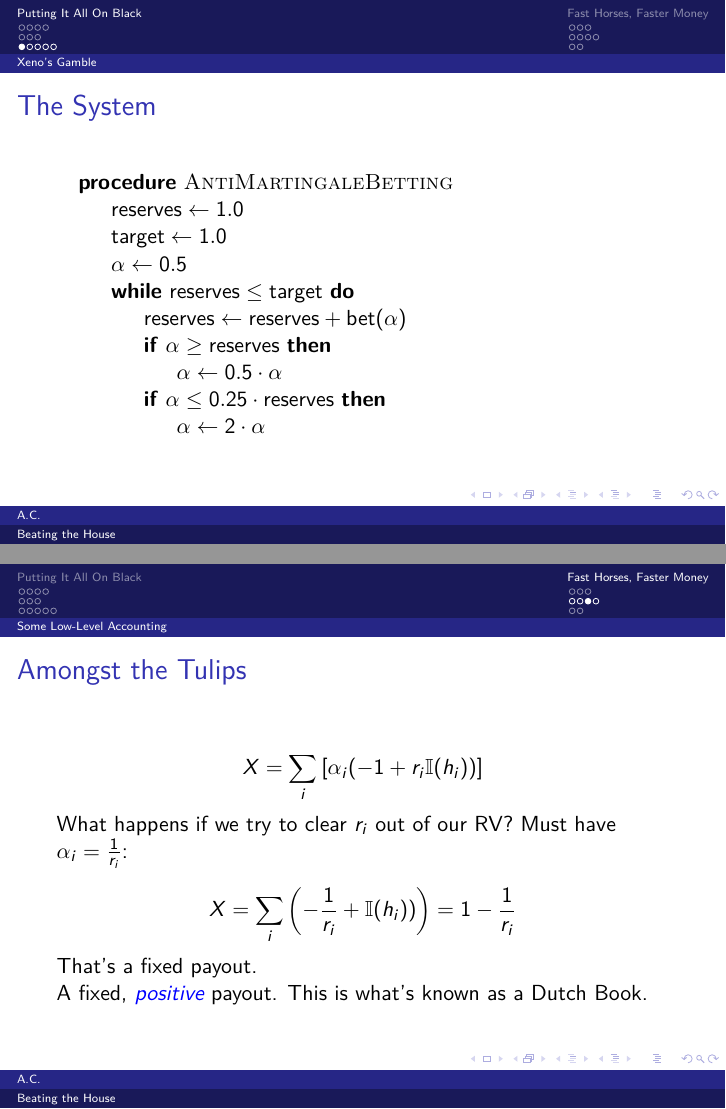
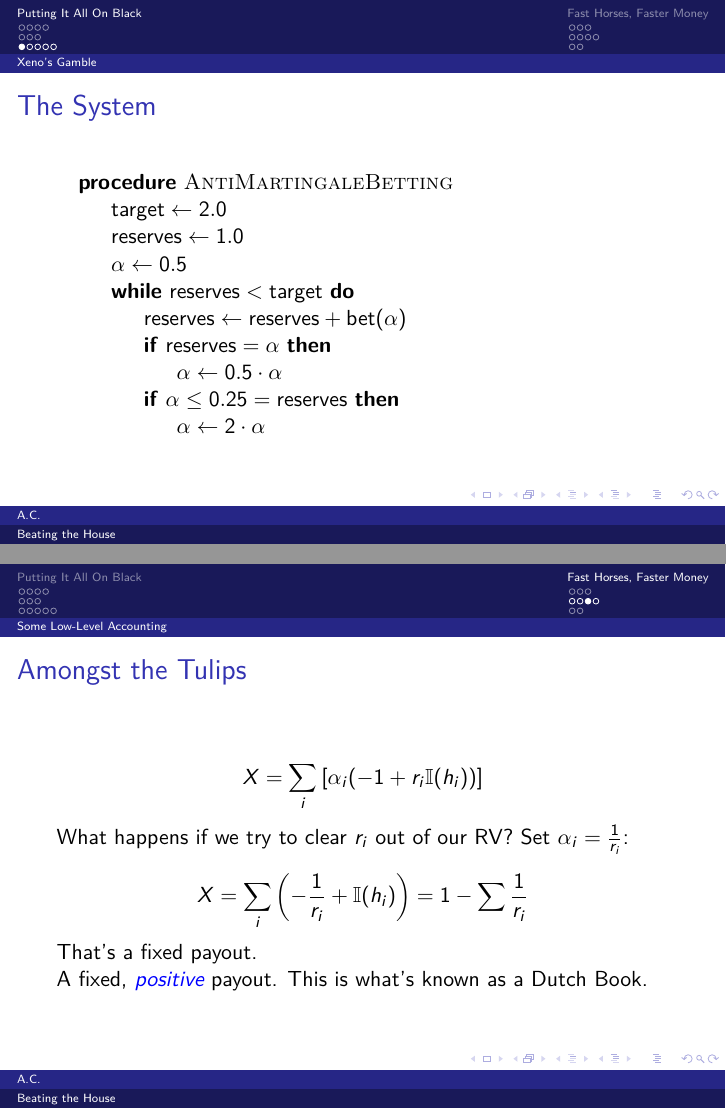
Before and after one commit to alan-christopher/gambling-tricks-edu, LaTeX slides (lecture.tex): pages 20 and 66 of 74, joined at a grey line. The pictures show the PDF file lecture.pdf that the author committed with the source.

Commit message:
Fix typos discovered during last run-through of the talk.

```diff
--- a/lecture.tex
+++ b/lecture.tex
@@ -178,15 +178,15 @@ are going broke, \emph{almost certainly}.
 \begin{frame}{The System}
   \begin{algorithmic}
     \Procedure{AntiMartingaleBetting}{}
+    \State $\text{target} \gets 2.0$
     \State $\text{reserves} \gets 1.0$
-    \State $\text{target} \gets 1.0$
     \State $\alpha \gets 0.5$
-    \While{$\text{reserves} \leq \text{target}$}
+    \While{$\text{reserves} < \text{target}$}
       \State $\text{reserves} \gets \text{reserves} + \text{bet}(\alpha)$
-      \If{$\alpha \geq \text{reserves}$}
+      \If{$\text{reserves} = \alpha$}
         \State $\alpha \gets 0.5 \cdot \alpha$
       \EndIf
-      \If{$\alpha \leq 0.25 \cdot \text{reserves}$}
+      \If{$\alpha \leq 0.25 = \text{reserves}$}
         \State $\alpha \gets 2 \cdot \alpha$
       \EndIf
     \EndWhile
@@ -329,9 +329,9 @@ Let $\hat{p} = \frac{p^2}{1-pq}$, $\hat{q} = 1- \hat{p}$
 \begin{frame}{Amongst the Tulips}
   \[ X = \sum_i \left[ \alpha_i (-1 + r_i\mathbb{I}(h_i)) \right] \]
 
-  What happens if we try to clear $r_i$ out of our RV? \pause Must have $\alpha_i = \frac{1}{r_i}$:
+  What happens if we try to clear $r_i$ out of our RV? \pause Set $\alpha_i = \frac{1}{r_i}$:
 
-  \[ X = \sum_i \left( -\frac{1}{r_i} + \mathbb{I}(h_i)) \right) = 1 - \frac{1}{r_i}\]
+  \[ X = \sum_i \left( -\frac{1}{r_i} + \mathbb{I}(h_i) \right) = 1 - \sum \frac{1}{r_i}\]
 
   \pause
 
```
Also changed, not shown: lecture.pdf.
